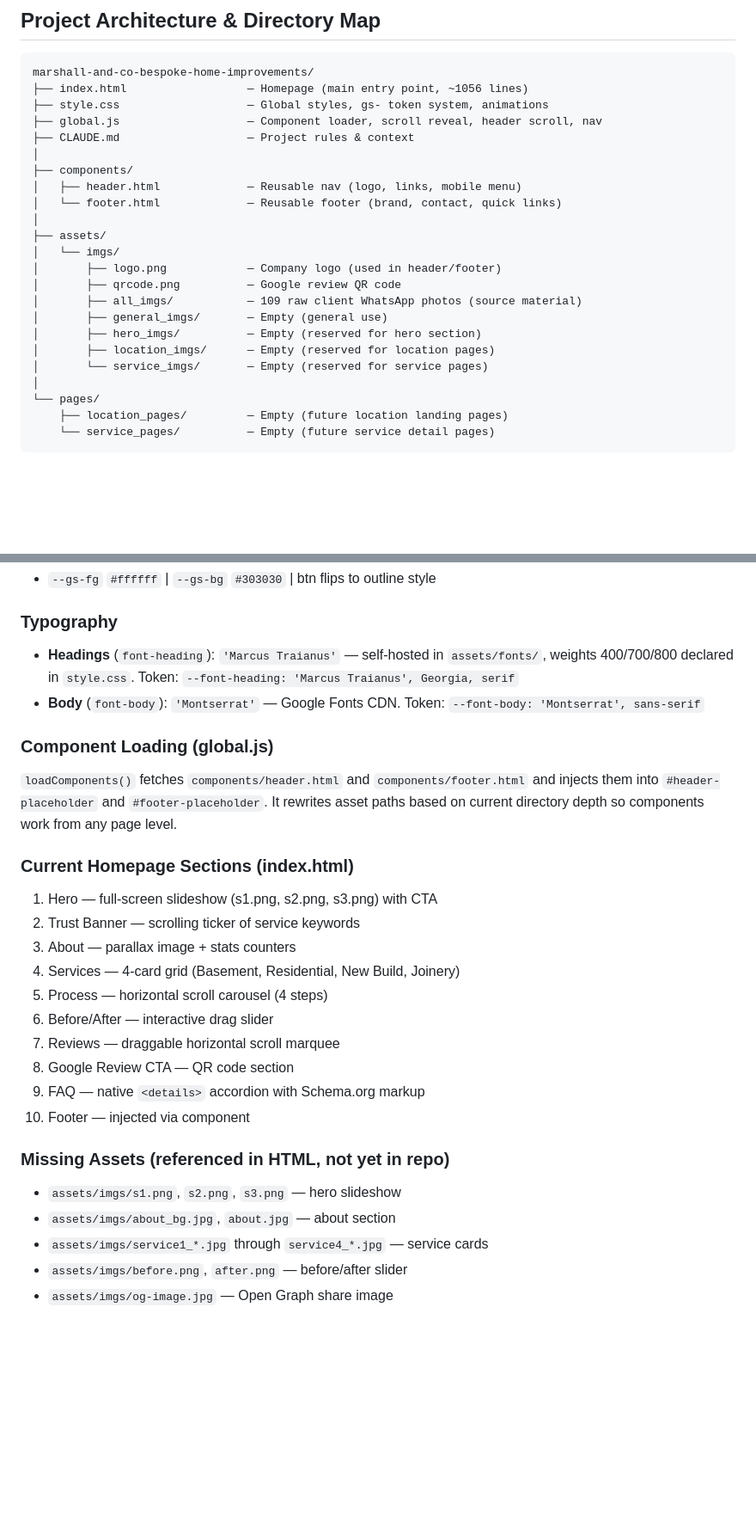
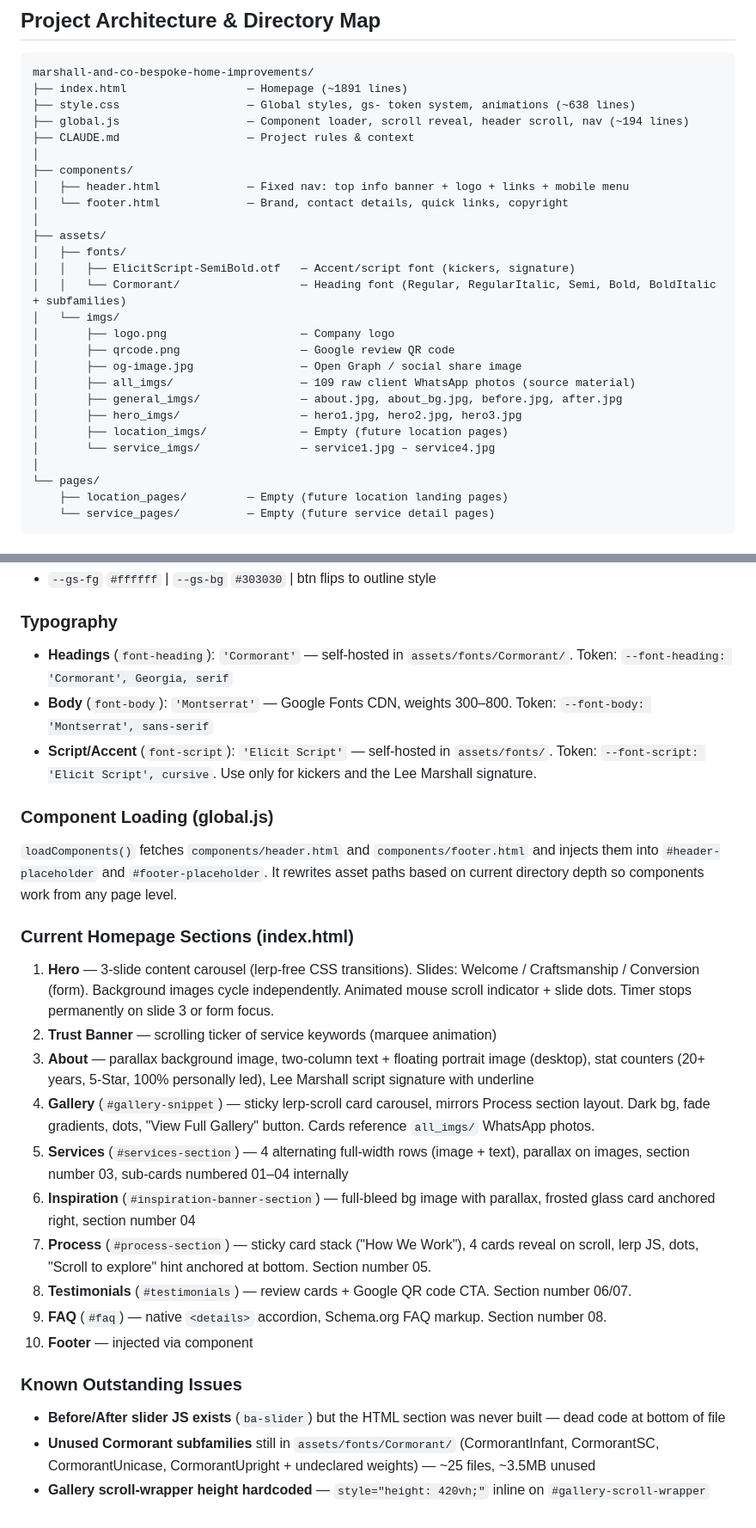
Before and after one commit to Ontek-Systems/marshall-and-co-bespoke-home-improvements-draft, a Markdown page: CLAUDE.md, 2 parts joined by grey strips. Shown at 86% size. Drawn GitHub-style; blank space fills up the shorter version.

Commit message:
index draft 3 Updated Font, Breakpoints, mobile optimized

````diff
--- a/CLAUDE.md
+++ b/CLAUDE.md
@@ -89,24 +91,28 @@ Static HTML, Tailwind CSS, vanilla JavaScript. No React, no frameworks, no build
 
 ```
 marshall-and-co-bespoke-home-improvements/
-├── index.html                  — Homepage (main entry point, ~1056 lines)
-├── style.css                   — Global styles, gs- token system, animations
-├── global.js                   — Component loader, scroll reveal, header scroll, nav
+├── index.html                  — Homepage (~1891 lines)
+├── style.css                   — Global styles, gs- token system, animations (~638 lines)
+├── global.js                   — Component loader, scroll reveal, header scroll, nav (~194 lines)
 ├── CLAUDE.md                   — Project rules & context
 │
 ├── components/
-│   ├── header.html             — Reusable nav (logo, links, mobile menu)
-│   └── footer.html             — Reusable footer (brand, contact, quick links)
+│   ├── header.html             — Fixed nav: top info banner + logo + links + mobile menu
+│   └── footer.html             — Brand, contact details, quick links, copyright
 │
 ├── assets/
+│   ├── fonts/
+│   │   ├── ElicitScript-SemiBold.otf   — Accent/script font (kickers, signature)
+│   │   └── Cormorant/                  — Heading font (Regular, RegularItalic, Semi, Bold, BoldItalic + subfamilies)
 │   └── imgs/
-│       ├── logo.png            — Company logo (used in header/footer)
-│       ├── qrcode.png          — Google review QR code
-│       ├── all_imgs/           — 109 raw client WhatsApp photos (source material)
-│       ├── general_imgs/       — Empty (general use)
-│       ├── hero_imgs/          — Empty (reserved for hero section)
-│       ├── location_imgs/      — Empty (reserved for location pages)
-│       └── service_imgs/       — Empty (reserved for service pages)
+│       ├── logo.png                    — Company logo
+│       ├── qrcode.png                  — Google review QR code
+│       ├── og-image.jpg                — Open Graph / social share image
+│       ├── all_imgs/                   — 109 raw client WhatsApp photos (source material)
+│       ├── general_imgs/               — about.jpg, about_bg.jpg, before.jpg, after.jpg
+│       ├── hero_imgs/                  — hero1.jpg, hero2.jpg, hero3.jpg
+│       ├── location_imgs/              — Empty (future location pages)
+│       └── service_imgs/               — service1.jpg – service4.jpg
 │
 └── pages/
     ├── location_pages/         — Empty (future location landing pages)
@@ -123,8 +129,9 @@ Dark mode via `.section-dark` on a `<section>`:
 - `--gs-fg` `#ffffff` | `--gs-bg` `#303030` | btn flips to outline style
 
 ### Typography
-- **Headings** (`font-heading`): `'Marcus Traianus'` — self-hosted in `assets/fonts/`, weights 400/700/800 declared in `style.css`. Token: `--font-heading: 'Marcus Traianus', Georgia, serif`
-- **Body** (`font-body`): `'Montserrat'` — Google Fonts CDN. Token: `--font-body: 'Montserrat', sans-serif`
+- **Headings** (`font-heading`): `'Cormorant'` — self-hosted in `assets/fonts/Cormorant/`. Token: `--font-heading: 'Cormorant', Georgia, serif`
+- **Body** (`font-body`): `'Montserrat'` — Google Fonts CDN, weights 300–800. Token: `--font-body: 'Montserrat', sans-serif`
+- **Script/Accent** (`font-script`): `'Elicit Script'` — self-hosted in `assets/fonts/`. Token: `--font-script: 'Elicit Script', cursive`. Use only for kickers and the Lee Marshall signature.
 
 ### Component Loading (global.js)
 
@@ -132,21 +139,19 @@ Dark mode via `.section-dark` on a `<section>`:
 
 ### Current Homepage Sections (index.html)
 
-1. Hero — full-screen slideshow (s1.png, s2.png, s3.png) with CTA
-2. Trust Banner — scrolling ticker of service keywords
-3. About — parallax image + stats counters
-4. Services — 4-card grid (Basement, Residential, New Build, Joinery)
-5. Process — horizontal scroll carousel (4 steps)
-6. Before/After — interactive drag slider
-7. Reviews — draggable horizontal scroll marquee
-8. Google Review CTA — QR code section
-9. FAQ — native `<details>` accordion with Schema.org markup
-10. Footer — injected via component
+1. **Hero** — 3-slide content carousel (lerp-free CSS transitions). Slides: Welcome / Craftsmanship / Conversion (form). Background images cycle independently. Animated mouse scroll indicator + slide dots. Timer stops permanently on slide 3 or form focus.
+2. **Trust Banner** — scrolling ticker of service keywords (marquee animation)
+3. **About** — parallax background image, two-column text + floating portrait image (desktop), stat counters (20+ years, 5-Star, 100% personally led), Lee Marshall script signature with underline
+4. **Gallery** (`#gallery-snippet`) — sticky lerp-scroll card carousel, mirrors Process section layout. Dark bg, fade gradients, dots, "View Full Gallery" button. Cards reference `all_imgs/` WhatsApp photos.
+5. **Services** (`#services-section`) — 4 alternating full-width rows (image + text), parallax on images, section number 03, sub-cards numbered 01–04 internally
+6. **Inspiration** (`#inspiration-banner-section`) — full-bleed bg image with parallax, frosted glass card anchored right, section number 04
+7. **Process** (`#process-section`) — sticky card stack ("How We Work"), 4 cards reveal on scroll, lerp JS, dots, "Scroll to explore" hint anchored at bottom. Section number 05.
+8. **Testimonials** (`#testimonials`) — review cards + Google QR code CTA. Section number 06/07.
+9. **FAQ** (`#faq`) — native `<details>` accordion, Schema.org FAQ markup. Section number 08.
+10. **Footer** — injected via component
 
-### Missing Assets (referenced in HTML, not yet in repo)
+### Known Outstanding Issues
 
-- `assets/imgs/s1.png`, `s2.png`, `s3.png` — hero slideshow
-- `assets/imgs/about_bg.jpg`, `about.jpg` — about section
-- `assets/imgs/service1_*.jpg` through `service4_*.jpg` — service cards
-- `assets/imgs/before.png`, `after.png` — before/after slider
-- `assets/imgs/og-image.jpg` — Open Graph share image
+- **Before/After slider JS exists** (`ba-slider`) but the HTML section was never built — dead code at bottom of file
+- **Unused Cormorant subfamilies** still in `assets/fonts/Cormorant/` (CormorantInfant, CormorantSC, CormorantUnicase, CormorantUpright + undeclared weights) — ~25 files, ~3.5MB unused
+- **Gallery scroll-wrapper height hardcoded** — `style="height: 420vh;"` inline on `#gallery-scroll-wrapper`
````
Also changed, not shown: other parts of CLAUDE.md (+3 -1 lines).
